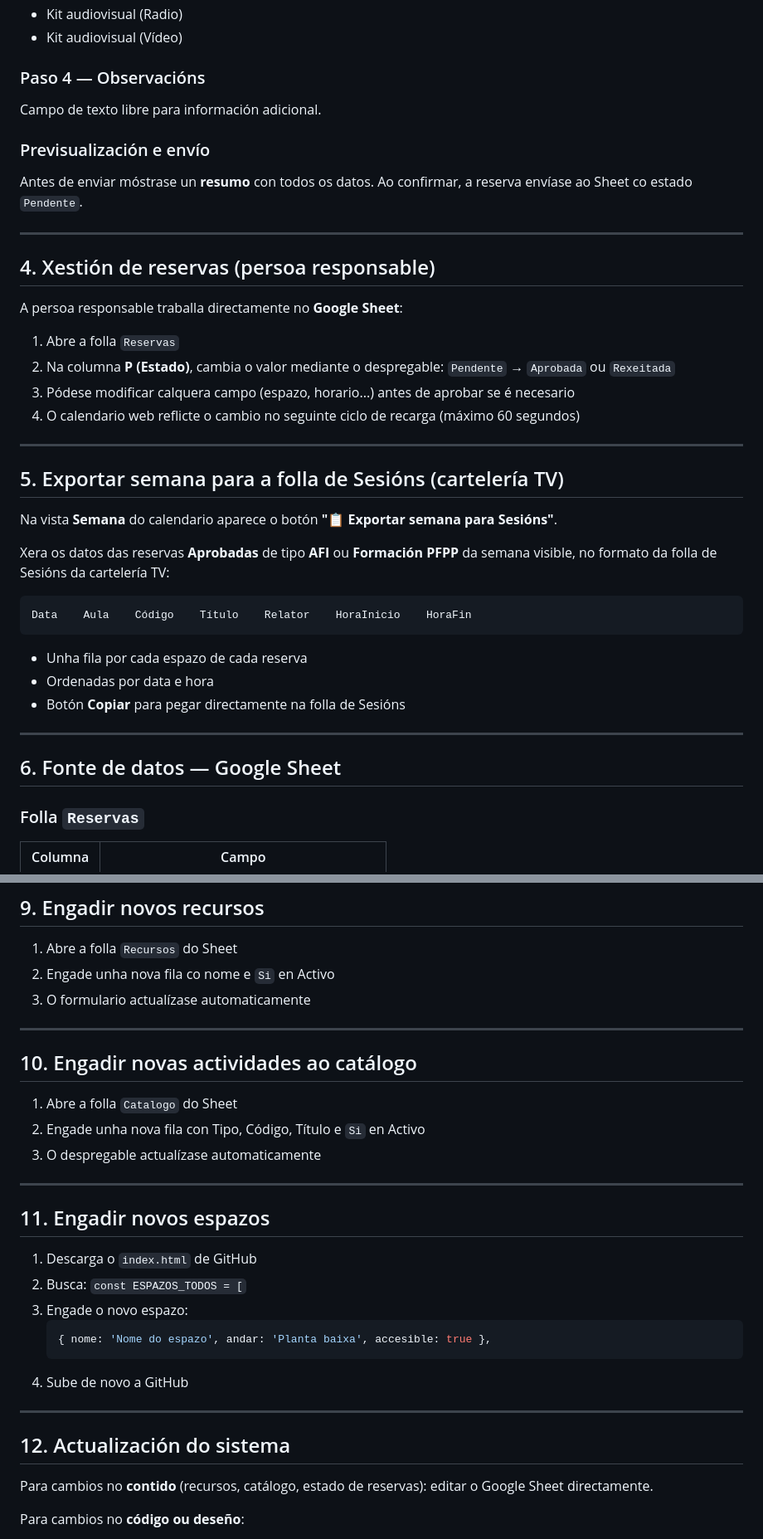
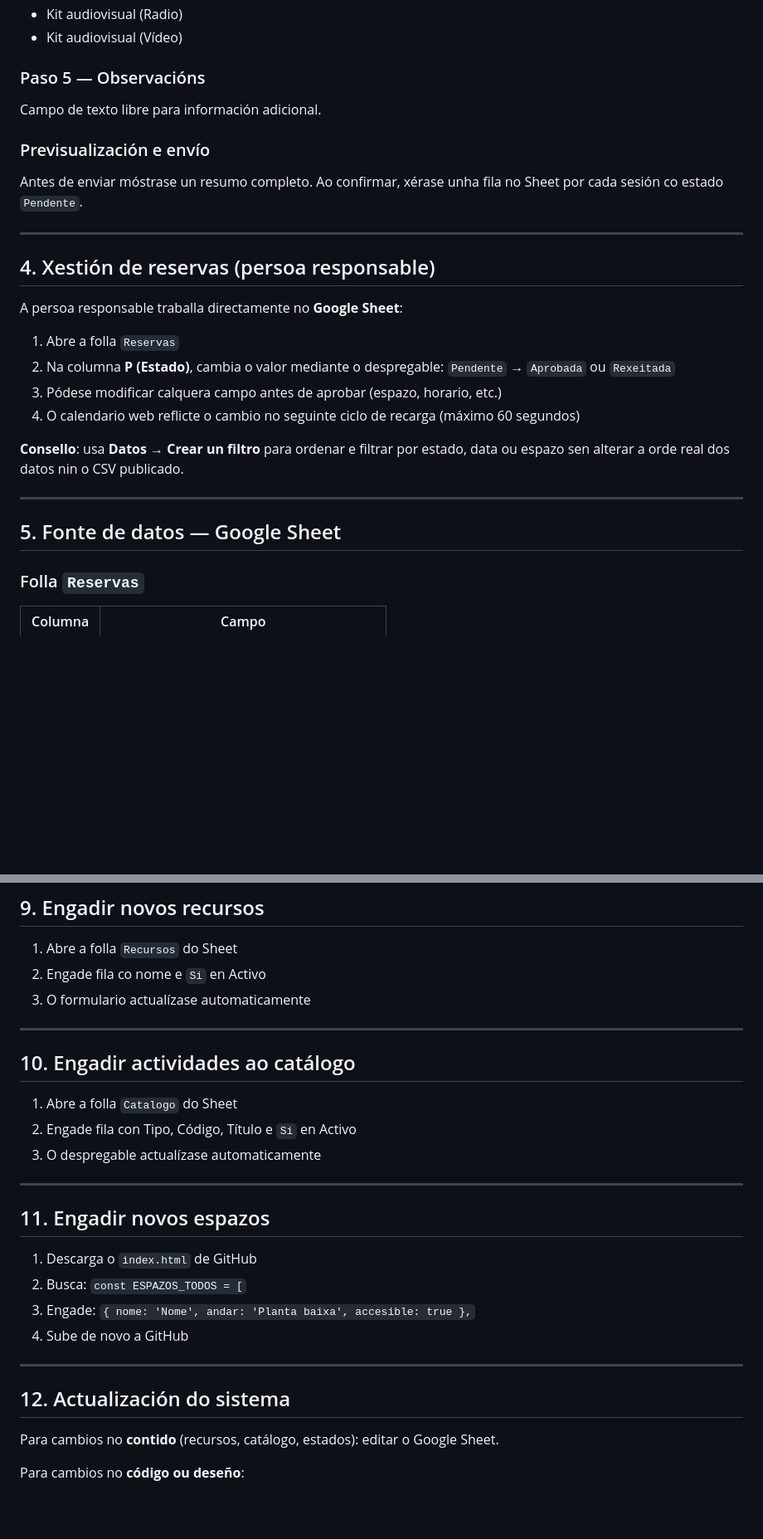
Before and after one commit to caixadocorreo/reservas-cfr, a Markdown page: LEEME-reservas-cfr.md, 2 parts joined by grey strips. Shown at 83% size. Drawn GitHub-style; blank space fills up the shorter version.

````diff
--- a/LEEME-reservas-cfr.md
+++ b/LEEME-reservas-cfr.md
@@ -112,11 +116,11 @@ Selección de recursos para reservas de sesión única. A lista cárgase desde a
 - Kit audiovisual (Radio)
 - Kit audiovisual (Vídeo)
 
-### Paso 4 — Observacións
+### Paso 5 — Observacións
 Campo de texto libre para información adicional.
 
 ### Previsualización e envío
-Antes de enviar móstrase un **resumo** con todos os datos. Ao confirmar, a reserva envíase ao Sheet co estado `Pendente`.
+Antes de enviar móstrase un resumo completo. Ao confirmar, xérase unha fila no Sheet por cada sesión co estado `Pendente`.
 
 ---
 
@@ -126,28 +130,14 @@ A persoa responsable traballa directamente no **Google Sheet**:
 
 1. Abre a folla `Reservas`
 2. Na columna **P (Estado)**, cambia o valor mediante o despregable: `Pendente` → `Aprobada` ou `Rexeitada`
-3. Pódese modificar calquera campo (espazo, horario...) antes de aprobar se é necesario
+3. Pódese modificar calquera campo antes de aprobar (espazo, horario, etc.)
 4. O calendario web reflicte o cambio no seguinte ciclo de recarga (máximo 60 segundos)
+
+**Consello**: usa **Datos → Crear un filtro** para ordenar e filtrar por estado, data ou espazo sen alterar a orde real dos datos nin o CSV publicado.
 
 ---
 
-## 5. Exportar semana para a folla de Sesións (cartelería TV)
-
-Na vista **Semana** do calendario aparece o botón **"📋 Exportar semana para Sesións"**.
-
-Xera os datos das reservas **Aprobadas** de tipo **AFI** ou **Formación PFPP** da semana visible, no formato da folla de Sesións da cartelería TV:
-
-```
-Data    Aula    Código    Título    Relator    HoraInicio    HoraFin
-```
-
-- Unha fila por cada espazo de cada reserva
-- Ordenadas por data e hora
-- Botón **Copiar** para pegar directamente na folla de Sesións
-
----
-
-## 6. Fonte de datos — Google Sheet
+## 5. Fonte de datos — Google Sheet
 
 ### Folla `Reservas`
 | Columna | Campo |
@@ -227,15 +215,15 @@ Se algunha folla cambia de URL de publicación, actualiza a constante no código
 ## 9. Engadir novos recursos
 
 1. Abre a folla `Recursos` do Sheet
-2. Engade unha nova fila co nome e `Si` en Activo
+2. Engade fila co nome e `Si` en Activo
 3. O formulario actualízase automaticamente
 
 ---
 
-## 10. Engadir novas actividades ao catálogo
+## 10. Engadir actividades ao catálogo
 
 1. Abre a folla `Catalogo` do Sheet
-2. Engade unha nova fila con Tipo, Código, Título e `Si` en Activo
+2. Engade fila con Tipo, Código, Título e `Si` en Activo
 3. O despregable actualízase automaticamente
 
 ---
@@ -244,17 +232,14 @@ Se algunha folla cambia de URL de publicación, actualiza a constante no código
 
 1. Descarga o `index.html` de GitHub
 2. Busca: `const ESPAZOS_TODOS = [`
-3. Engade o novo espazo:
-   ```javascript
-   { nome: 'Nome do espazo', andar: 'Planta baixa', accesible: true },
-   ```
+3. Engade: `{ nome: 'Nome', andar: 'Planta baixa', accesible: true },`
 4. Sube de novo a GitHub
 
 ---
 
 ## 12. Actualización do sistema
 
-Para cambios no **contido** (recursos, catálogo, estado de reservas): editar o Google Sheet directamente.
+Para cambios no **contido** (recursos, catálogo, estados): editar o Google Sheet.
 
 Para cambios no **código ou deseño**:
 1. Editar o ficheiro `index.html`
````
Also changed, not shown: other parts of LEEME-reservas-cfr.md (+39 -37 lines).
